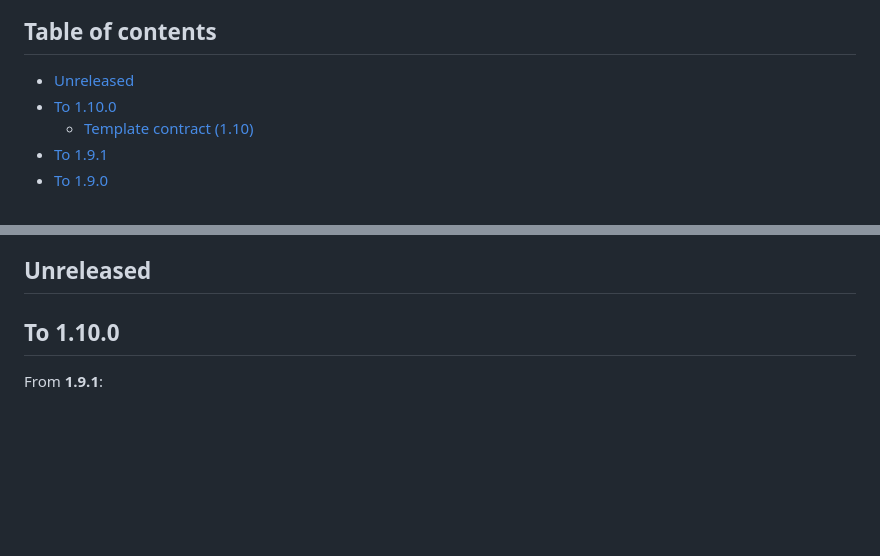
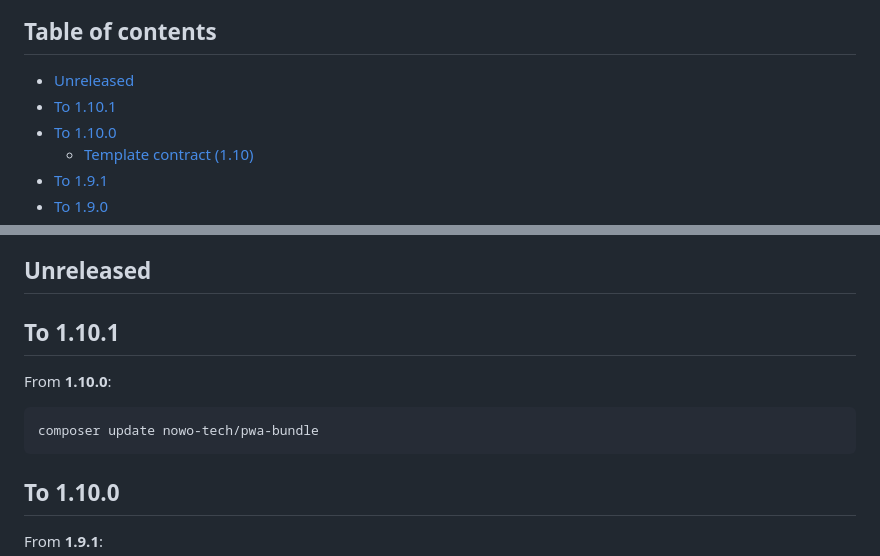
Before and after one commit to nowo-tech/PwaBundle, a Markdown page: docs/UPGRADING.md, 2 parts joined by grey strips. GitHub-like rendering; blank space fills up the shorter version.

````diff
--- a/docs/UPGRADING.md
+++ b/docs/UPGRADING.md
@@ -3,6 +3,7 @@
 ## Table of contents
 
 - [Unreleased](#unreleased)
+- [To 1.10.1](#to-1101)
 - [To 1.10.0](#to-1100)
   - [Template contract (1.10)](#template-contract-110)
 - [To 1.9.1](#to-191)
@@ -47,6 +48,14 @@
   - [Twig-CS-Fixer (maintainers)](#twig-cs-fixer-maintainers)
 
 ## Unreleased
+
+## To 1.10.1
+
+From **1.10.0**:
+
+```bash
+composer update nowo-tech/pwa-bundle
+```
 
 ## To 1.10.0
 
````
Also changed, not shown: docs/CHANGELOG.md (+7 -0 lines).
